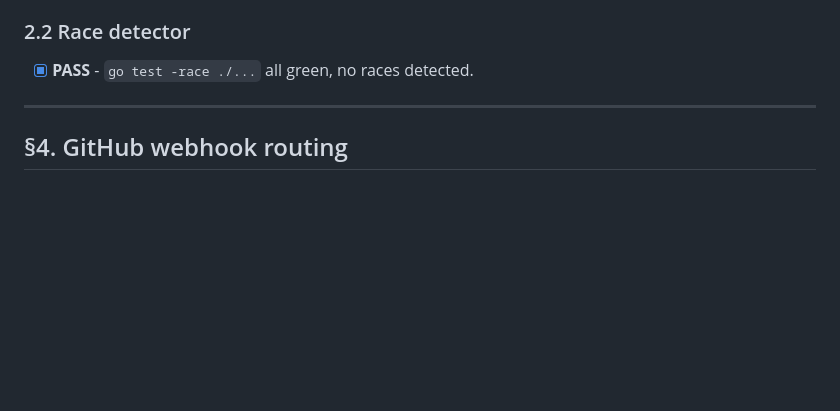
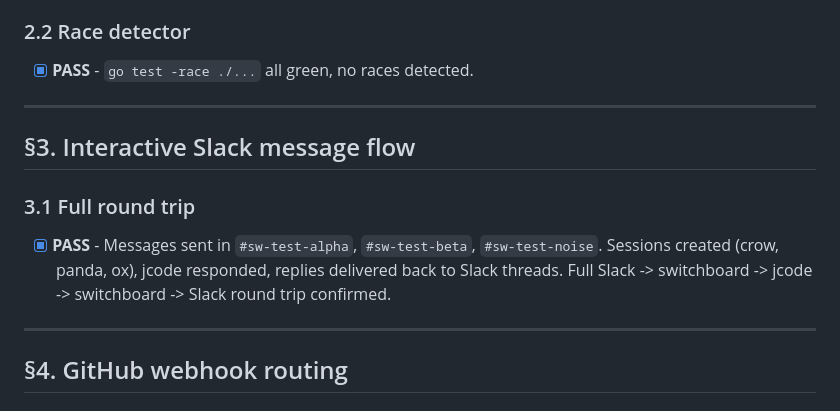
Before and after one commit to leighstillard/switchboard, a Markdown page: test-results.md, the part around the change. Rendered like a GitHub page; blank space fills up the shorter version.

Commit message:
test: record §3 interactive Slack flow - PASS

```diff
--- a/test-results.md
+++ b/test-results.md
@@ -80,6 +80,13 @@
 
 ### 2.2 Race detector
 - [x] **PASS** - `go test -race ./...` all green, no races detected.
+
+---
+
+## §3. Interactive Slack message flow
+
+### 3.1 Full round trip
+- [x] **PASS** - Messages sent in `#sw-test-alpha`, `#sw-test-beta`, `#sw-test-noise`. Sessions created (crow, panda, ox), jcode responded, replies delivered back to Slack threads. Full Slack -> switchboard -> jcode -> switchboard -> Slack round trip confirmed.
 
 ---
 
```
